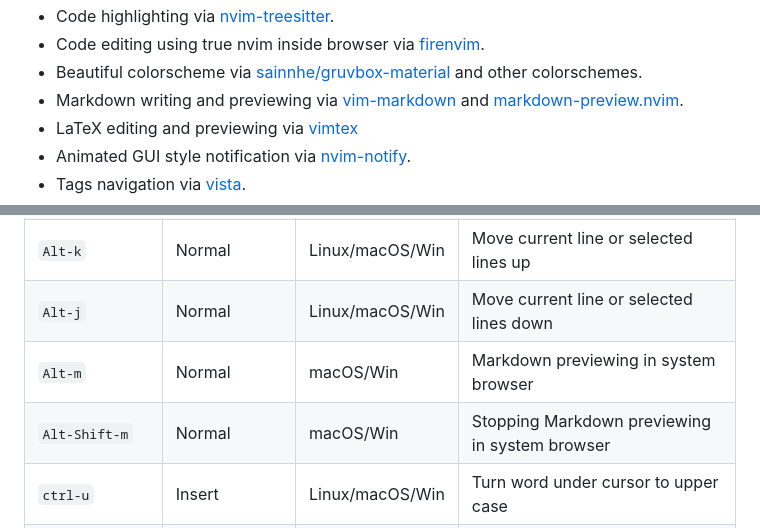
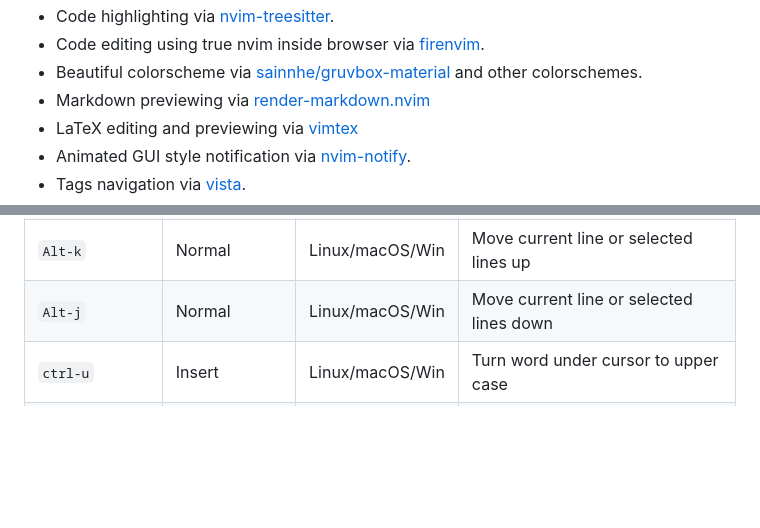
Before and after one commit to jdhao/nvim-config, a Markdown page: README.md, 2 parts joined by grey strips. Drawn GitHub-style; blank space fills up the shorter version.

```diff
--- a/README.md
+++ b/README.md
@@ -74,7 +74,7 @@ and how to set up on different platforms (Linux, macOS, and Windows).
 + Code highlighting via [nvim-treesitter](https://github.com/nvim-treesitter/nvim-treesitter).
 + Code editing using true nvim inside browser via [firenvim](https://github.com/glacambre/firenvim).
 + Beautiful colorscheme via [sainnhe/gruvbox-material](https://github.com/sainnhe/gruvbox-material) and other colorschemes.
-+ Markdown writing and previewing via [vim-markdown](https://github.com/preservim/vim-markdown) and [markdown-preview.nvim](https://github.com/iamcco/markdown-preview.nvim).
++ Markdown previewing via [render-markdown.nvim](https://github.com/MeanderingProgrammer/render-markdown.nvim)
 + LaTeX editing and previewing via [vimtex](https://github.com/lervag/vimtex)
 + Animated GUI style notification via [nvim-notify](https://github.com/rcarriga/nvim-notify).
 + Tags navigation via [vista](https://github.com/liuchengxu/vista.vim).
@@ -178,8 +178,6 @@ Some of the shortcuts I use frequently are listed here. In the following shortcu
 | `{operator}iB`    | Normal        | Linux/macOS/Win | Operate in the whole buffer, `{operator}` can be `v`, `y`, `c`, `d` etc. |
 | `Alt-k`           | Normal        | Linux/macOS/Win | Move current line or selected lines up                                   |
 | `Alt-j`           | Normal        | Linux/macOS/Win | Move current line or selected lines down                                 |
-| `Alt-m`           | Normal        | macOS/Win       | Markdown previewing in system browser                                    |
-| `Alt-Shift-m`     | Normal        | macOS/Win       | Stopping Markdown previewing in system browser                           |
 | `ctrl-u`          | Insert        | Linux/macOS/Win | Turn word under cursor to upper case                                     |
 | `ctrl-t`          | Insert        | Linux/macOS/Win | Turn word under cursor to title case                                     |
 | `jk`              | Insert        | Linux/macOS/Win | Return to Normal mode without lagging                                    |
```
